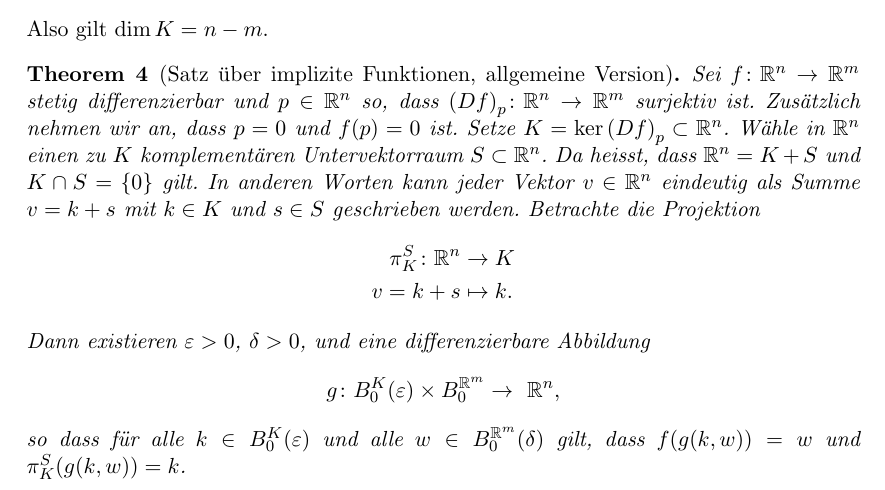
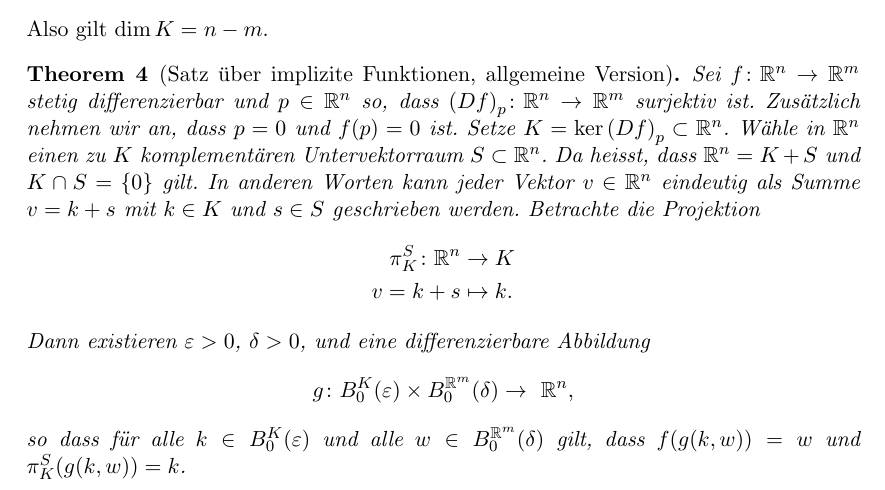
Before and after one commit to raw-bacon/ana2-notes, a LaTeX document (chapter2/chapter2.tex): part of page 25 of 32, cut so that both start at the same text. Compiled offline with pdfLaTeX.

Commit message:
trailing whitespace, added missing delta

```diff
--- a/chapter2/chapter2.tex
+++ b/chapter2/chapter2.tex
@@ -1878,7 +1878,7 @@ Also gilt $\dim K = n-m$.
   $\delta > 0$,
   und eine differenzierbare Abbildung
   \[
-    g \colon B_0^K (\varepsilon) \times B_0^{\mathbb{R}^m}
+    g \colon B_0^K (\varepsilon) \times B_0^{\mathbb{R}^m} (\delta)
     \to~\mathbb{R}^n,
   \]
   so dass für alle $k \in B_0^K(\varepsilon)$
```
Also changed, not shown: main.pdf.
